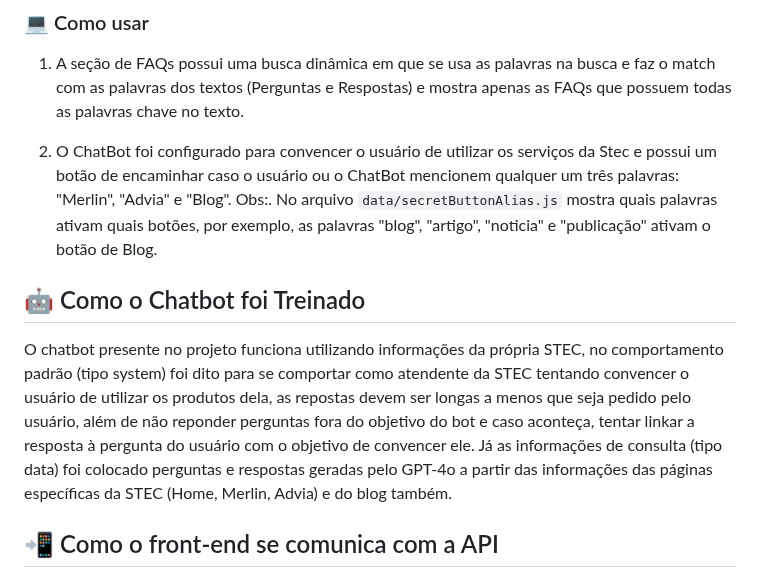
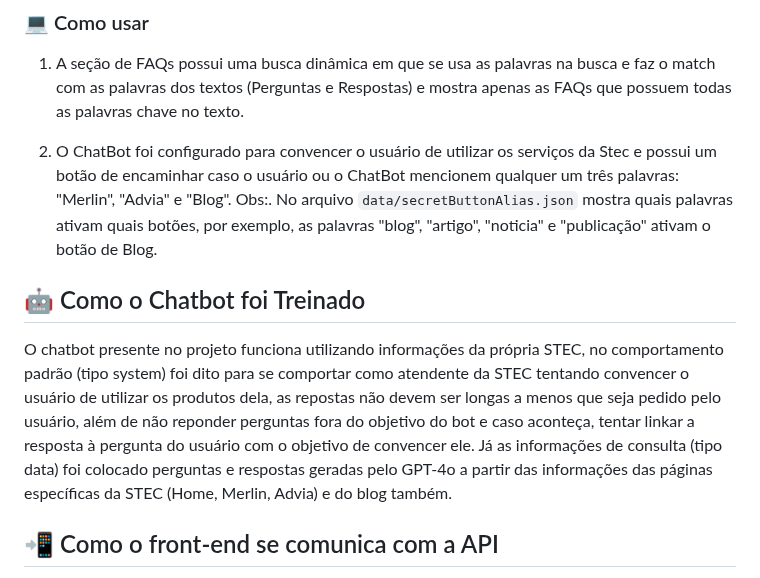
Before and after one commit to HugMoraes/FAQ-Support-DynamicSearch, a Markdown page: README.md, the part around the change. Rendered like a GitHub page.

```diff
--- a/README.md
+++ b/README.md
@@ -56,11 +56,11 @@ Esta é uma aplicação web desenvolvida utilizando HTML, CSS e JavaScript puro,
 
 1. A seção de FAQs possui uma busca dinâmica em que se usa as palavras na busca e faz o match com as palavras dos textos (Perguntas e Respostas) e mostra apenas as FAQs que possuem todas as palavras chave no texto.
 
-2. O ChatBot foi configurado para convencer o usuário de utilizar os serviços da Stec e possui um botão de encaminhar caso o usuário ou o ChatBot mencionem qualquer um  três palavras: "Merlin", "Advia" e "Blog". Obs:. No arquivo `data/secretButtonAlias.js` mostra quais palavras ativam quais botões, por exemplo, as palavras "blog", "artigo", "noticia" e "publicação" ativam o botão de Blog.
+2. O ChatBot foi configurado para convencer o usuário de utilizar os serviços da Stec e possui um botão de encaminhar caso o usuário ou o ChatBot mencionem qualquer um  três palavras: "Merlin", "Advia" e "Blog". Obs:. No arquivo `data/secretButtonAlias.json` mostra quais palavras ativam quais botões, por exemplo, as palavras "blog", "artigo", "noticia" e "publicação" ativam o botão de Blog.
 
 ## 🤖 Como o Chatbot foi Treinado
 
-O chatbot presente no projeto funciona utilizando informações da própria STEC, no comportamento padrão (tipo system) foi dito para se comportar como atendente da STEC tentando convencer o usuário de utilizar os produtos dela, as repostas devem ser longas a menos que seja pedido pelo usuário, além de não reponder perguntas fora do objetivo do bot e caso aconteça, tentar linkar a resposta à pergunta do usuário com o objetivo de convencer ele. Já as informações de consulta (tipo data) foi colocado perguntas e respostas geradas pelo GPT-4o a partir das informações das páginas específicas da STEC (Home, Merlin, Advia) e do blog também.
+O chatbot presente no projeto funciona utilizando informações da própria STEC, no comportamento padrão (tipo system) foi dito para se comportar como atendente da STEC tentando convencer o usuário de utilizar os produtos dela, as repostas não devem ser longas a menos que seja pedido pelo usuário, além de não reponder perguntas fora do objetivo do bot e caso aconteça, tentar linkar a resposta à pergunta do usuário com o objetivo de convencer ele. Já as informações de consulta (tipo data) foi colocado perguntas e respostas geradas pelo GPT-4o a partir das informações das páginas específicas da STEC (Home, Merlin, Advia) e do blog também.
 
 ## 📲 Como o front-end se comunica com a API
 
```
